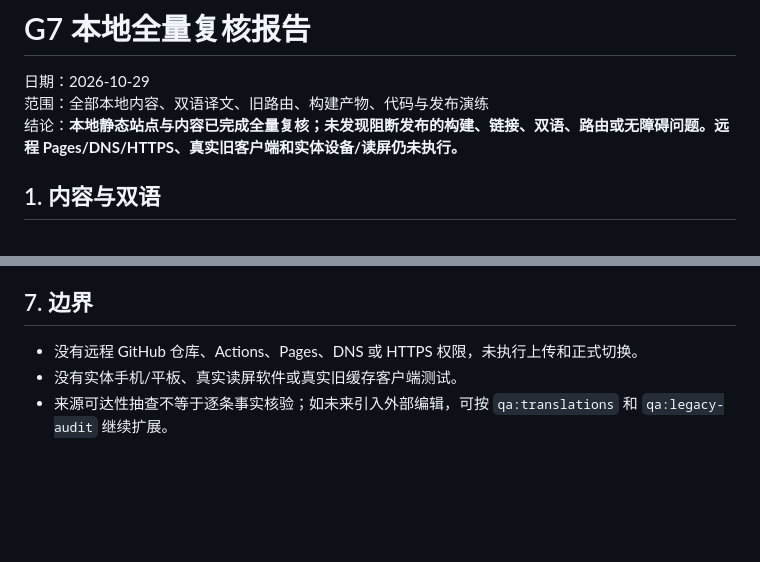
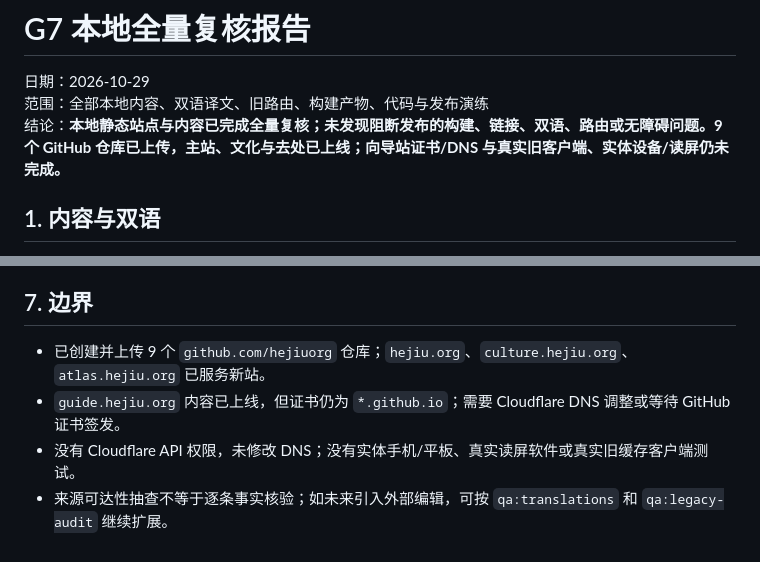
Before and after one commit to hejiuorg/hejiu, a Markdown page: evidence/G7-final-audit.md, 2 parts joined by grey strips. Rendered like a GitHub page; blank space fills up the shorter version.

```diff
--- a/evidence/G7-final-audit.md
+++ b/evidence/G7-final-audit.md
@@ -2,7 +2,7 @@
 
 日期：2026-10-29
 范围：全部本地内容、双语译文、旧路由、构建产物、代码与发布演练
-结论：**本地静态站点与内容已完成全量复核；未发现阻断发布的构建、链接、双语、路由或无障碍问题。远程 Pages/DNS/HTTPS、真实旧客户端和实体设备/读屏仍未执行。**
+结论：**本地静态站点与内容已完成全量复核；未发现阻断发布的构建、链接、双语、路由或无障碍问题。9 个 GitHub 仓库已上传，主站、文化与去处已上线；向导站证书/DNS 与真实旧客户端、实体设备/读屏仍未完成。**
 
 ## 1. 内容与双语
 
@@ -60,6 +60,7 @@
 
 ## 7. 边界
 
-- 没有远程 GitHub 仓库、Actions、Pages、DNS 或 HTTPS 权限，未执行上传和正式切换。
-- 没有实体手机/平板、真实读屏软件或真实旧缓存客户端测试。
+- 已创建并上传 9 个 `github.com/hejiuorg` 仓库；`hejiu.org`、`culture.hejiu.org`、`atlas.hejiu.org` 已服务新站。
+- `guide.hejiu.org` 内容已上线，但证书仍为 `*.github.io`；需要 Cloudflare DNS 调整或等待 GitHub 证书签发。
+- 没有 Cloudflare API 权限，未修改 DNS；没有实体手机/平板、真实读屏软件或真实旧缓存客户端测试。
 - 来源可达性抽查不等于逐条事实核验；如未来引入外部编辑，可按 `qa:translations` 和 `qa:legacy-audit` 继续扩展。
```
Also changed, not shown: evidence/G5-report.md (+10 -11 lines), evidence/G6-report.md (+8 -8 lines).
